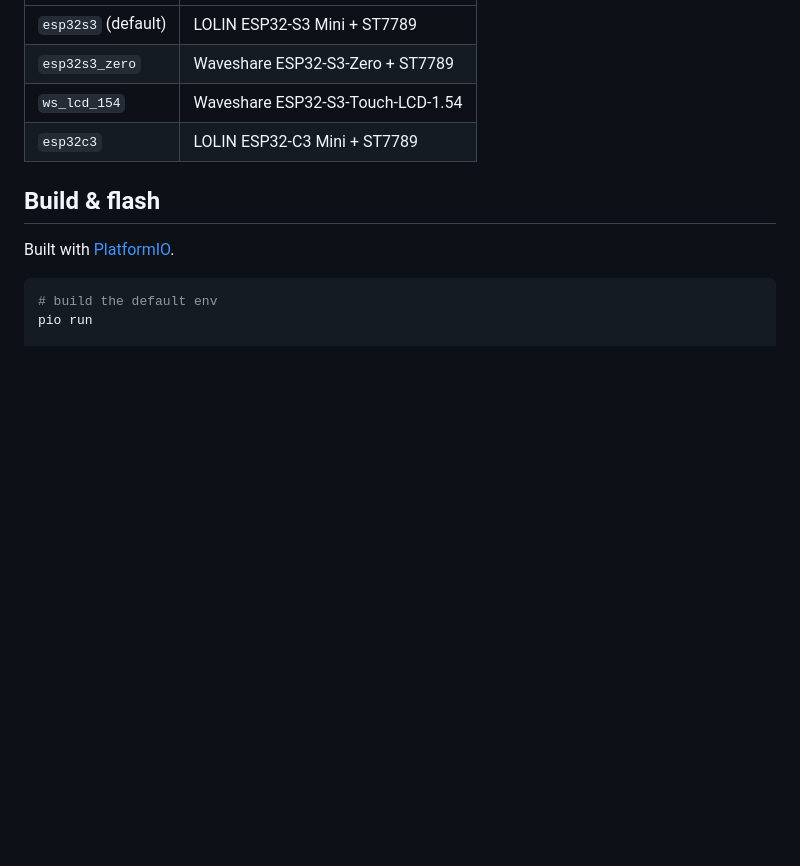
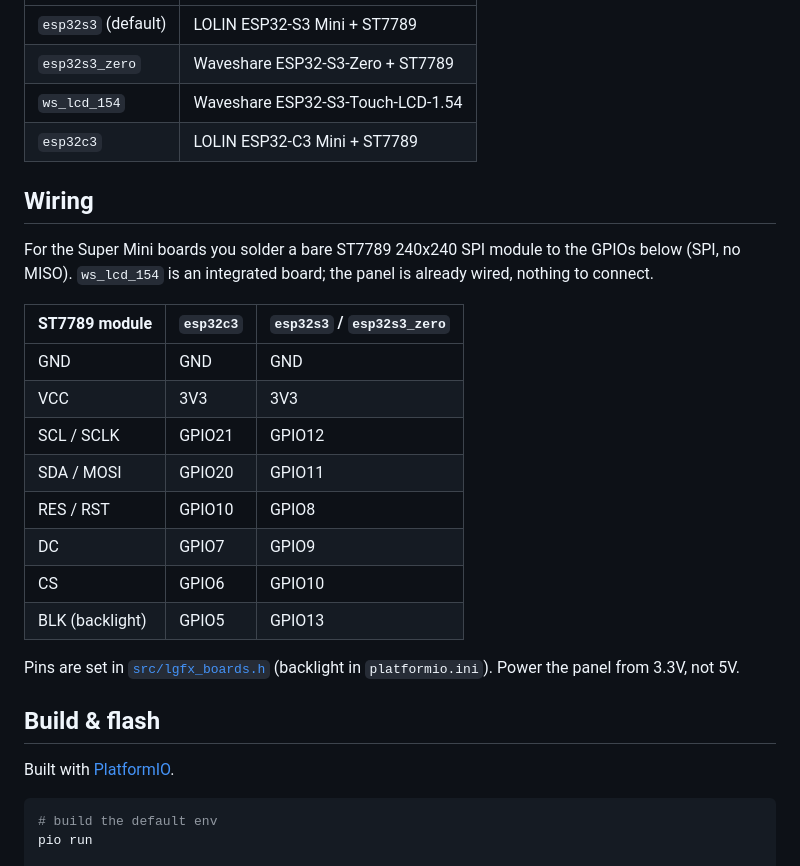
Before and after one commit to Keralots/StatNode, a Markdown page: README.md, the part around one of its changes. GitHub-like rendering; blank space fills up the shorter version.

Commit message:
docs: add ST7789 wiring table to README
Pin map for wiring a bare ST7789 240x240 module to the Super Mini boards
(esp32c3 and esp32s3/esp32s3_zero), taken from src/lgfx_boards.h and the
backlight pins in platformio.ini. Note ws_lcd_154 is integrated (no wiring)
and the panel runs on 3.3V.

```diff
--- a/README.md
+++ b/README.md
@@ -73,6 +73,26 @@ All maintained boards are **ST7789 240x240** square panels:
 | `ws_lcd_154` | Waveshare ESP32-S3-Touch-LCD-1.54 |
 | `esp32c3` | LOLIN ESP32-C3 Mini + ST7789 |
 
+## Wiring
+
+For the Super Mini boards you solder a bare ST7789 240x240 SPI module to the
+GPIOs below (SPI, no MISO). `ws_lcd_154` is an integrated board; the panel is
+already wired, nothing to connect.
+
+| ST7789 module | `esp32c3` | `esp32s3` / `esp32s3_zero` |
+|---|---|---|
+| GND | GND | GND |
+| VCC | 3V3 | 3V3 |
+| SCL / SCLK | GPIO21 | GPIO12 |
+| SDA / MOSI | GPIO20 | GPIO11 |
+| RES / RST | GPIO10 | GPIO8 |
+| DC | GPIO7 | GPIO9 |
+| CS | GPIO6 | GPIO10 |
+| BLK (backlight) | GPIO5 | GPIO13 |
+
+Pins are set in [`src/lgfx_boards.h`](src/lgfx_boards.h) (backlight in
+`platformio.ini`). Power the panel from 3.3V, not 5V.
+
 ## Build & flash
 
 Built with [PlatformIO](https://platformio.org/).
```
Also changed, not shown: other parts of README.md (+2 -2 lines).
